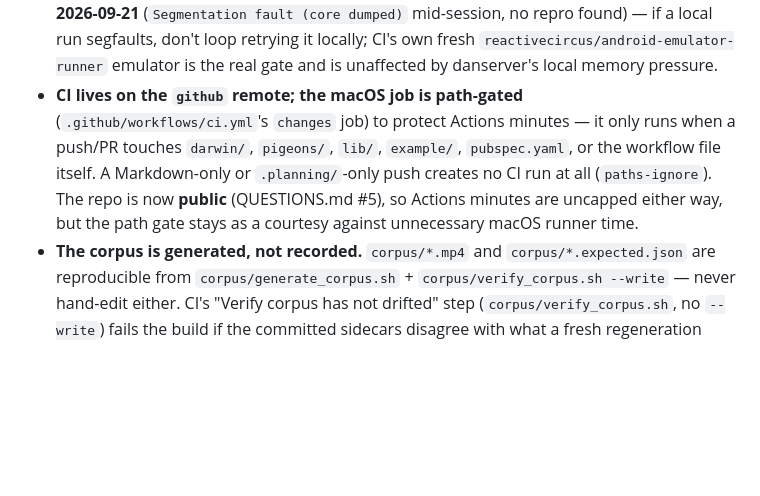
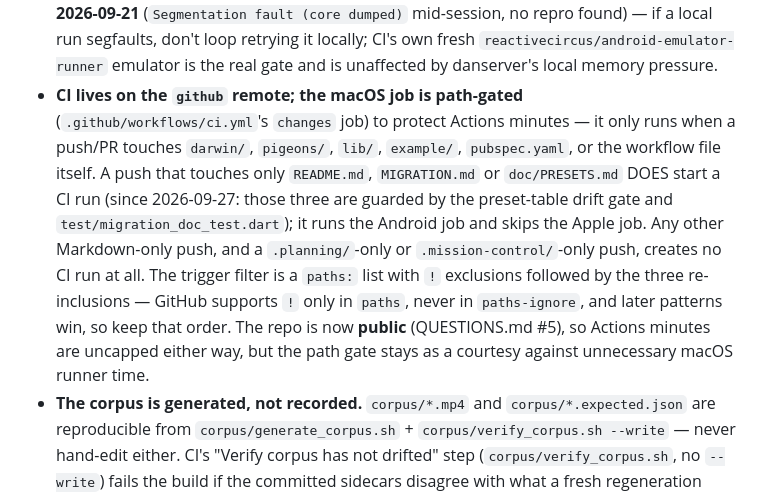
Before and after one commit to danieljamesjohnson/compress_video, a Markdown page: .claude/CLAUDE.md, the part around the change. Drawn GitHub-style; blank space fills up the shorter version.

Commit message:
docs(06): IN-08 lane note names the three Markdown files whose pushes run CI
Co-Authored-By: Claude Fable 5.1 <noreply@anthropic.com>
Claude-Session: https://claude.ai/code/session_01LXGCfQK8nGK3m8BsmKcsLY

```diff
--- a/.claude/CLAUDE.md
+++ b/.claude/CLAUDE.md
@@ -148,7 +148,7 @@ Do not make direct repo edits outside a GSD workflow unless the user explicitly
 - **Never-larger applies to EVERY delivered file, remux included** (`TransformerEngine.finishSuccess`: `usedOriginal = tempBytes >= inputBytes`, unconditional). The in-app muxer runs with `setAttemptStreamableOutputEnabled(false)` because streamable mode pads a ~395 KB `free` box into short remuxes. Do not "optimise" either away.
 - **Research that led here:** `.planning/research/sources/VIDEO_COMPRESS_BRIEF.md` (read it before planning any phase; it links every claim).
 - **Android SDK, JDK 17 and the headless emulator are installed on danserver (01-01, confirmed still working 2026-09-21).** AVD name `compress_video_api35` (device profile `pixel_6`, API 35 `google_apis` x86_64). Boot with: `sg kvm -c '$ANDROID_HOME/emulator/emulator -avd compress_video_api35 -no-window -gpu swiftshader_indirect -no-audio -no-boot-anim -no-snapshot'`, then poll `adb shell getprop sys.boot_completed` until `1`. `sg kvm -c` is still required until Dan's next full re-login (unchanged from 01-01). **The emulator segfaulted once under memory pressure on 2026-09-21** (`Segmentation fault (core dumped)` mid-session, no repro found) — if a local run segfaults, don't loop retrying it locally; CI's own fresh `reactivecircus/android-emulator-runner` emulator is the real gate and is unaffected by danserver's local memory pressure.
-- **CI lives on the `github` remote; the macOS job is path-gated** (`.github/workflows/ci.yml`'s `changes` job) to protect Actions minutes — it only runs when a push/PR touches `darwin/`, `pigeons/`, `lib/`, `example/`, `pubspec.yaml`, or the workflow file itself. A Markdown-only or `.planning/`-only push creates no CI run at all (`paths-ignore`). The repo is now **public** (QUESTIONS.md #5), so Actions minutes are uncapped either way, but the path gate stays as a courtesy against unnecessary macOS runner time.
+- **CI lives on the `github` remote; the macOS job is path-gated** (`.github/workflows/ci.yml`'s `changes` job) to protect Actions minutes — it only runs when a push/PR touches `darwin/`, `pigeons/`, `lib/`, `example/`, `pubspec.yaml`, or the workflow file itself. A push that touches only `README.md`, `MIGRATION.md` or `doc/PRESETS.md` DOES start a CI run (since 2026-09-27: those three are guarded by the preset-table drift gate and `test/migration_doc_test.dart`); it runs the Android job and skips the Apple job. Any other Markdown-only push, and a `.planning/`-only or `.mission-control/`-only push, creates no CI run at all. The trigger filter is a `paths:` list with `!` exclusions followed by the three re-inclusions — GitHub supports `!` only in `paths`, never in `paths-ignore`, and later patterns win, so keep that order. The repo is now **public** (QUESTIONS.md #5), so Actions minutes are uncapped either way, but the path gate stays as a courtesy against unnecessary macOS runner time.
 - **The corpus is generated, not recorded.** `corpus/*.mp4` and `corpus/*.expected.json` are reproducible from `corpus/generate_corpus.sh` + `corpus/verify_corpus.sh --write` — never hand-edit either. CI's "Verify corpus has not drifted" step (`corpus/verify_corpus.sh`, no `--write`) fails the build if the committed sidecars disagree with what a fresh regeneration would produce.
 - **`reactivecircus/android-emulator-runner`'s `script:` input runs each line as its own separate `sh -c` call, not a persistent shell.** A multi-line block's `cd` does not carry to the next line, and dash's `sh` rejects `set -o pipefail` outright ("Illegal option -o pipefail") — confirmed live in CI run 35623448167. Wrap anything needing `cd`/`set -o pipefail`/a pipe together in one `bash -c '...'` line, as `.github/workflows/ci.yml`'s emulator-integration step now does.
 - **Mac workflow (03-01 task 1, 2026-09-25): `bash tool/mac_sync.sh` then `bash tool/mac_run.sh <build-ios|build-macos|ios <suite>|macos|xctest-ios|xctest-macos|shell ...>`.** Sync mirrors the working tree (not git) to `dans-macbook-air:~/CodeProjects/compress-video`; run executes one alarm-bounded command there (`MAC_RUN_TIMEOUT`, default 540 s, exit 142 on alarm, whole remote process group killed) with `~/development/flutter-stable/bin` (3.47.5 stable, the only SDK to use -- never Dan's `~/flutter`) and `/opt/homebrew/bin` on PATH. **Homebrew 5.1.15 and CocoaPods 1.17.0 ARE now installed on the Mac** (QUESTIONS.md #7 resolved) -- plain `ssh ... which pod` says otherwise only because non-interactive SSH lacks `/opt/homebrew/bin`. The Mac still sleeps on battery within ~30 min of a wake (it went down mid-`flutter build macos` on 2026-09-25); probe first, never loop. Each SSH round trip costs ~11-13 s on this tailnet. Lesson from the first `build-ios` there: the Mac's Xcode hits Swift's "unable to type-check this expression in reasonable time" limit where CI's faster runner does not -- keep `??`/operator chains short (`fac7f69`).
```
